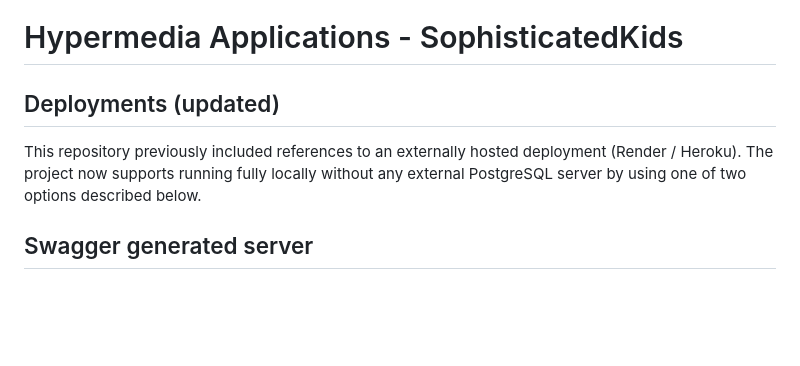
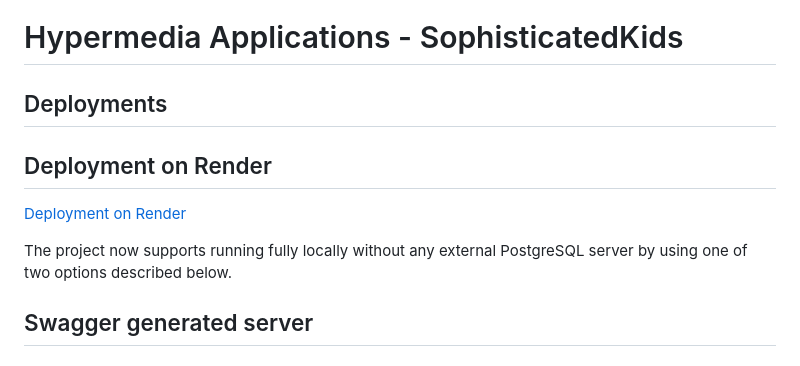
Before and after one commit to alaamjadi/WebDev_Hypermedia-4-Applications-Web-and-Multimedia, a Markdown page: README.md, the part around the change. GitHub-like rendering; blank space fills up the shorter version.

Commit message:
README: render deploy link added

```diff
--- a/README.md
+++ b/README.md
@@ -1,8 +1,12 @@
 # Hypermedia Applications - SophisticatedKids
 
-## Deployments (updated)
+## Deployments
 
-This repository previously included references to an externally hosted deployment (Render / Heroku). The project now supports running fully locally without any external PostgreSQL server by using one of two options described below.
+## Deployment on Render
+
+[Deployment on Render](https://webdev-hypermedia-4-applications-web-and.onrender.com)
+
+The project now supports running fully locally without any external PostgreSQL server by using one of two options described below.
 
 ## Swagger generated server
 
```
